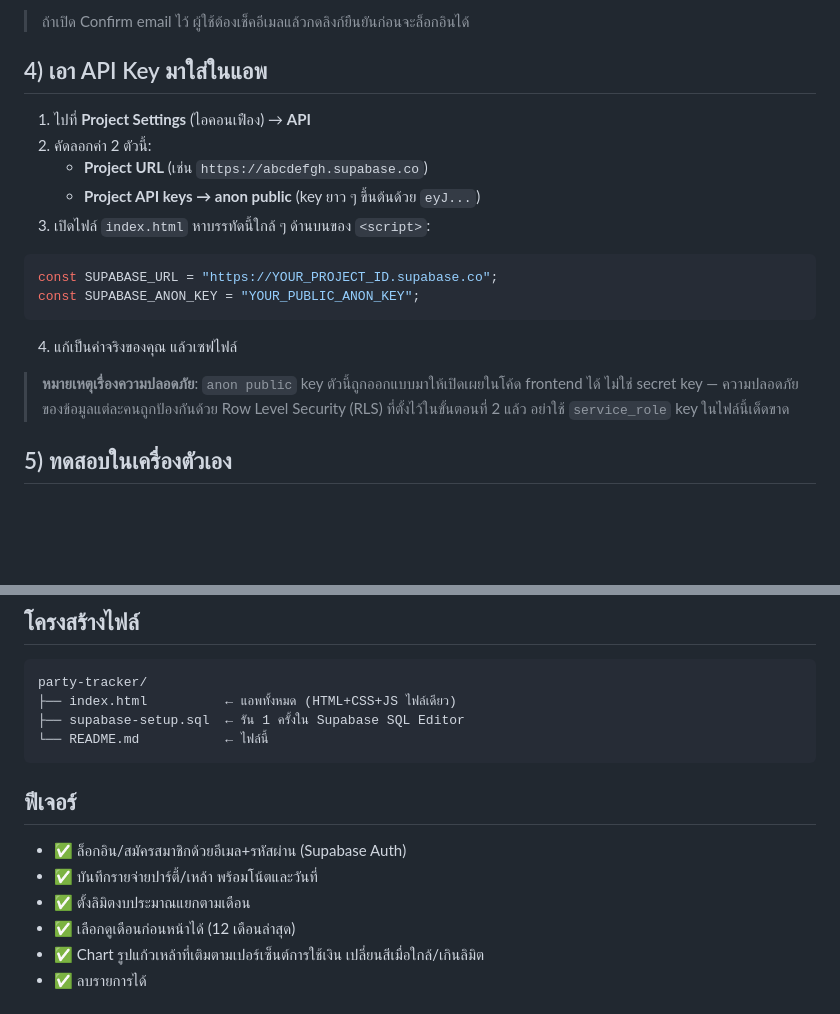
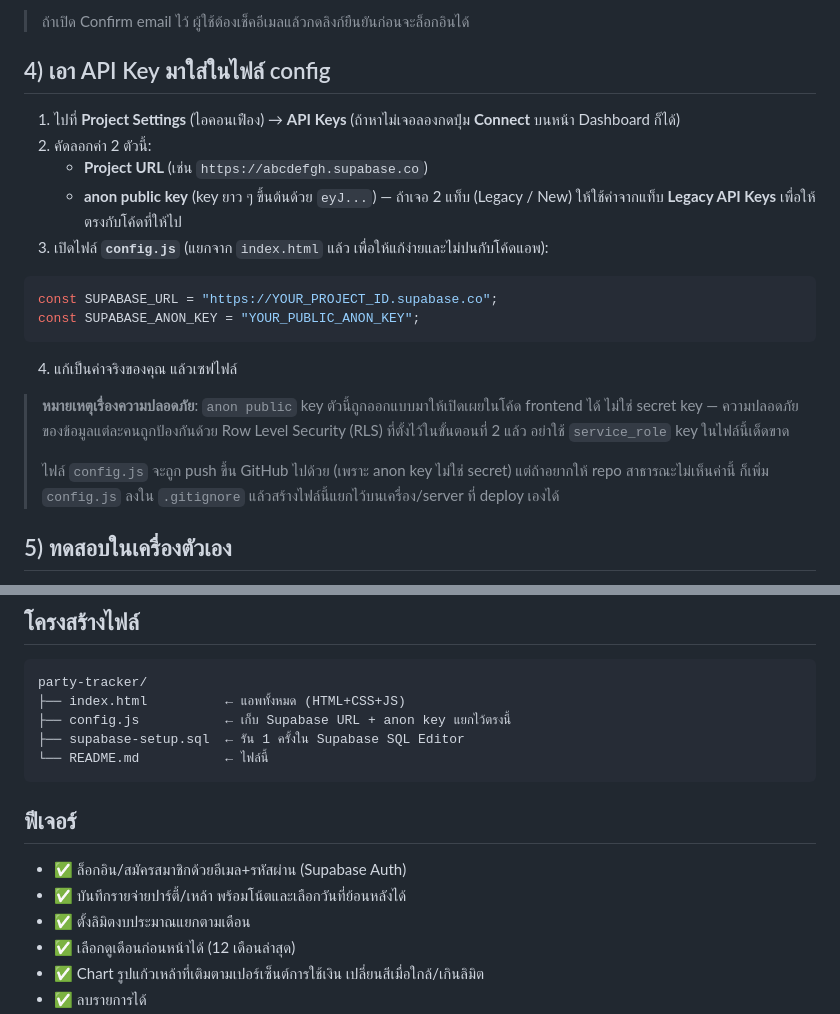
Before and after one commit to korrakorn/party-guy, a Markdown page: README.md, 2 parts joined by grey strips. Drawn GitHub-style; blank space fills up the shorter version.

````diff
--- a/README.md
+++ b/README.md
@@ -32,13 +32,13 @@
 
 > ถ้าเปิด Confirm email ไว้ ผู้ใช้ต้องเช็คอีเมลแล้วกดลิงก์ยืนยันก่อนจะล็อกอินได้
 
-## 4) เอา API Key มาใส่ในแอพ
+## 4) เอา API Key มาใส่ในไฟล์ config
 
-1. ไปที่ **Project Settings** (ไอคอนเฟือง) → **API**
+1. ไปที่ **Project Settings** (ไอคอนเฟือง) → **API Keys** (ถ้าหาไม่เจอลองกดปุ่ม **Connect** บนหน้า Dashboard ก็ได้)
 2. คัดลอกค่า 2 ตัวนี้:
    - **Project URL** (เช่น `https://abcdefgh.supabase.co`)
-   - **Project API keys → anon public** (key ยาว ๆ ขึ้นต้นด้วย `eyJ...`)
-3. เปิดไฟล์ `index.html` หาบรรทัดนี้ใกล้ ๆ ด้านบนของ `<script>`:
+   - **anon public key** (key ยาว ๆ ขึ้นต้นด้วย `eyJ...`) — ถ้าเจอ 2 แท็บ (Legacy / New) ให้ใช้ค่าจากแท็บ **Legacy API Keys** เพื่อให้ตรงกับโค้ดที่ให้ไป
+3. เปิดไฟล์ **`config.js`** (แยกจาก `index.html` แล้ว เพื่อให้แก้ง่ายและไม่ปนกับโค้ดแอพ):
 
 ```js
 const SUPABASE_URL = "https://YOUR_PROJECT_ID.supabase.co";
@@ -48,6 +48,8 @@ const SUPABASE_ANON_KEY = "YOUR_PUBLIC_ANON_KEY";
 4. แก้เป็นค่าจริงของคุณ แล้วเซฟไฟล์
 
 > **หมายเหตุเรื่องความปลอดภัย**: `anon public` key ตัวนี้ถูกออกแบบมาให้เปิดเผยในโค้ด frontend ได้ ไม่ใช่ secret key — ความปลอดภัยของข้อมูลแต่ละคนถูกป้องกันด้วย Row Level Security (RLS) ที่ตั้งไว้ในขั้นตอนที่ 2 แล้ว อย่าใช้ `service_role` key ในไฟล์นี้เด็ดขาด
+>
+> ไฟล์ `config.js` จะถูก push ขึ้น GitHub ไปด้วย (เพราะ anon key ไม่ใช่ secret) แต่ถ้าอยากให้ repo สาธารณะไม่เห็นค่านี้ ก็เพิ่ม `config.js` ลงใน `.gitignore` แล้วสร้างไฟล์นี้แยกไว้บนเครื่อง/server ที่ deploy เองได้
 
 ## 5) ทดสอบในเครื่องตัวเอง
 
@@ -75,7 +77,8 @@ git push -u origin main
 
 ```
 party-tracker/
-├── index.html          ← แอพทั้งหมด (HTML+CSS+JS ไฟล์เดียว)
+├── index.html          ← แอพทั้งหมด (HTML+CSS+JS)
+├── config.js           ← เก็บ Supabase URL + anon key แยกไว้ตรงนี้
 ├── supabase-setup.sql  ← รัน 1 ครั้งใน Supabase SQL Editor
 └── README.md           ← ไฟล์นี้
 ```
@@ -83,7 +86,7 @@ party-tracker/
 ## ฟีเจอร์
 
 - ✅ ล็อกอิน/สมัครสมาชิกด้วยอีเมล+รหัสผ่าน (Supabase Auth)
-- ✅ บันทึกรายจ่ายปาร์ตี้/เหล้า พร้อมโน้ตและวันที่
+- ✅ บันทึกรายจ่ายปาร์ตี้/เหล้า พร้อมโน้ตและเลือกวันที่ย้อนหลังได้
 - ✅ ตั้งลิมิตงบประมาณแยกตามเดือน
 - ✅ เลือกดูเดือนก่อนหน้าได้ (12 เดือนล่าสุด)
 - ✅ Chart รูปแก้วเหล้าที่เติมตามเปอร์เซ็นต์การใช้เงิน เปลี่ยนสีเมื่อใกล้/เกินลิมิต
````
